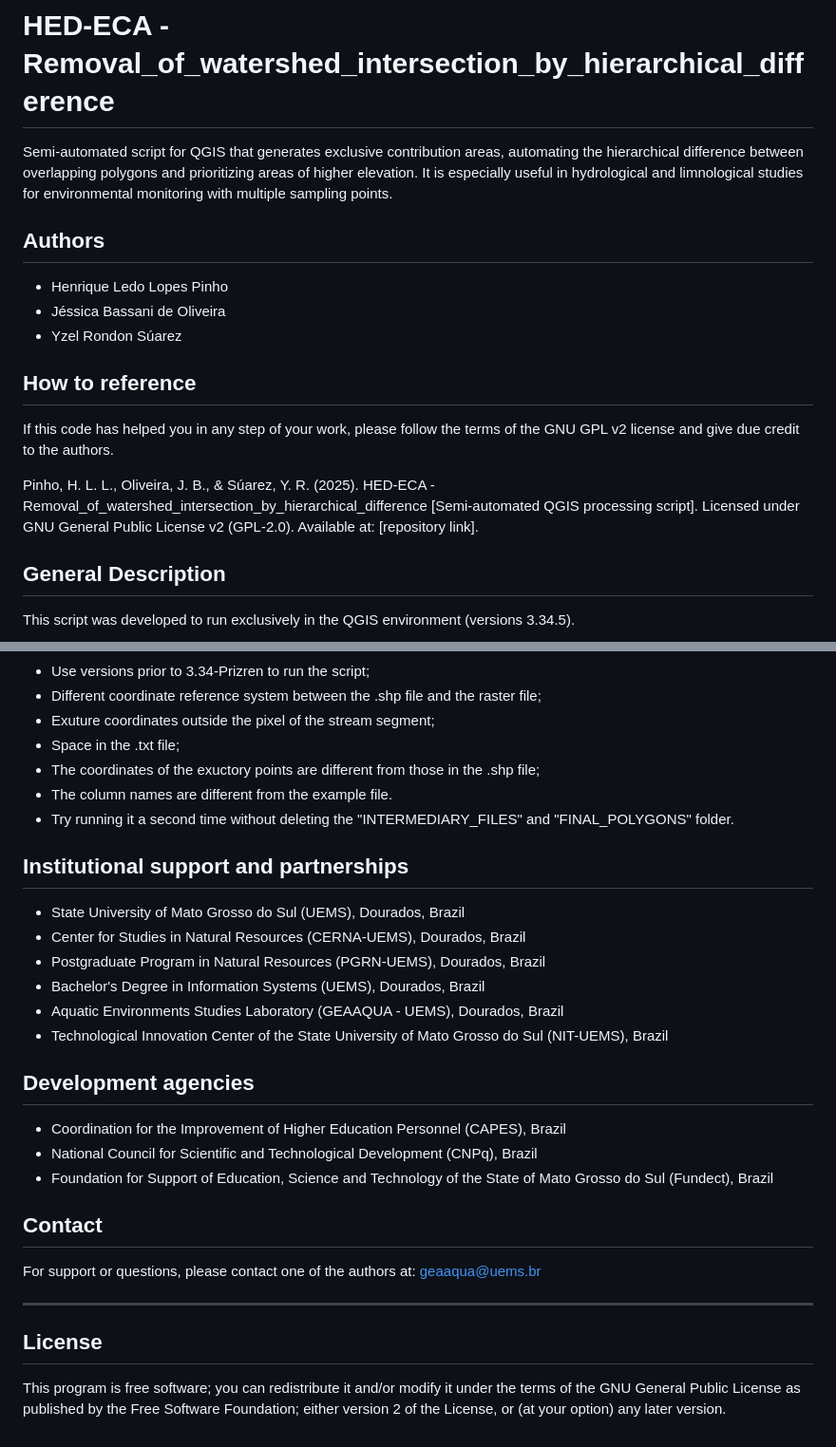
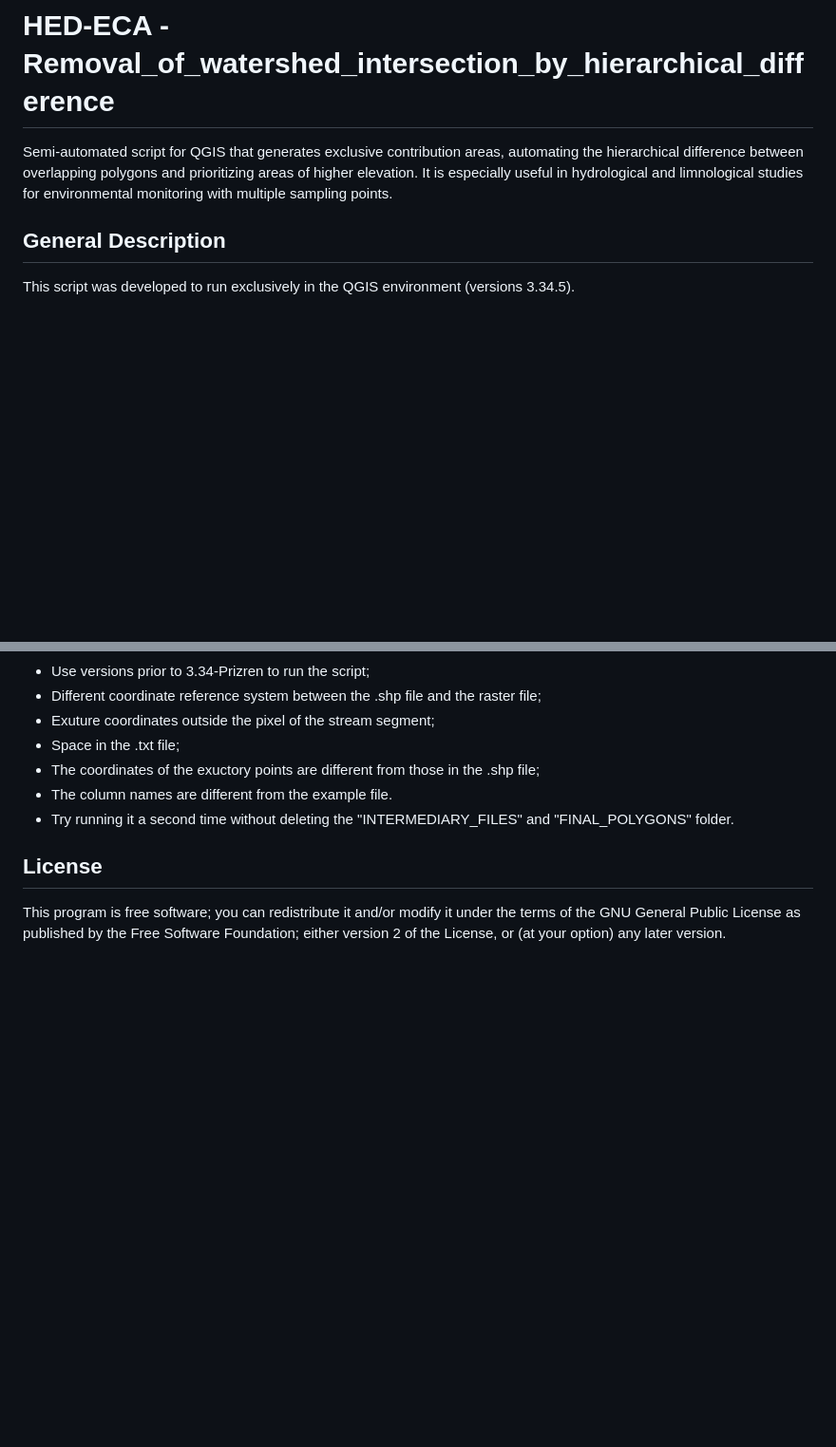
Before and after one commit to GEAAQUA-UEMS/Removal_of_watershed_intersection_by_hierarchical_difference, a Markdown page: README.md, 2 parts joined by grey strips. Shown at 95% size. GitHub-like rendering; blank space fills up the shorter version.

```diff
--- a/README.md
+++ b/README.md
@@ -1,17 +1,6 @@
 # HED-ECA - Removal_of_watershed_intersection_by_hierarchical_difference
 
 Semi-automated script for QGIS that generates exclusive contribution areas, automating the hierarchical difference between overlapping polygons and prioritizing areas of higher elevation. It is especially useful in hydrological and limnological studies for environmental monitoring with multiple sampling points.
-
-## Authors
-- Henrique Ledo Lopes Pinho
-- Jéssica Bassani de Oliveira
-- Yzel Rondon Súarez
-
-## How to reference
-
-If this code has helped you in any step of your work, please follow the terms of the GNU GPL v2 license and give due credit to the authors.
-
-Pinho, H. L. L., Oliveira, J. B., & Súarez, Y. R. (2025). HED-ECA - Removal_of_watershed_intersection_by_hierarchical_difference [Semi-automated QGIS processing script]. Licensed under GNU General Public License v2 (GPL-2.0). Available at: [repository link].
 
 ## General Description
 
@@ -93,27 +82,6 @@ and this is due to the limited spatial resolution of the DEM and not due to algo
 - The column names are different from the example file.
 - Try running it a second time without deleting the "INTERMEDIARY_FILES" and "FINAL_POLYGONS" folder.
 
-## Institutional support and partnerships
-
-- State University of Mato Grosso do Sul (UEMS), Dourados, Brazil
-- Center for Studies in Natural Resources (CERNA-UEMS), Dourados, Brazil
-- Postgraduate Program in Natural Resources (PGRN-UEMS), Dourados, Brazil
-- Bachelor's Degree in Information Systems (UEMS), Dourados, Brazil
-- Aquatic Environments Studies Laboratory (GEAAQUA - UEMS), Dourados, Brazil
-- Technological Innovation Center of the State University of Mato Grosso do Sul (NIT-UEMS), Brazil
-
-## Development agencies
-
-- Coordination for the Improvement of Higher Education Personnel (CAPES), Brazil
-- National Council for Scientific and Technological Development (CNPq), Brazil
-- Foundation for Support of Education, Science and Technology of the State of Mato Grosso do Sul (Fundect), Brazil
-
-## Contact
-
-For support or questions, please contact one of the authors at: geaaqua@uems.br
-
----
-
 ## License
 
 This program is free software; you can redistribute it and/or
```
